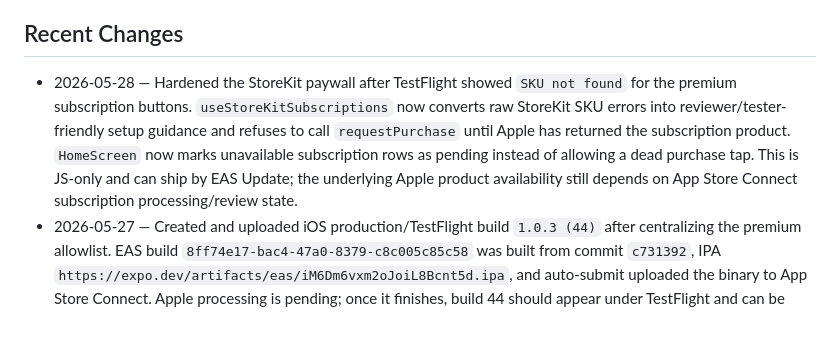
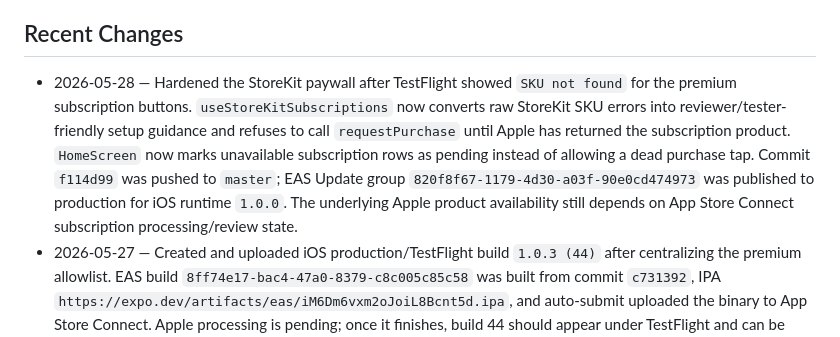
Before and after one commit to ahmadadnanone-hue/OutdoorAdvisor, a Markdown page: AGENTS.md, the part around the change. Rendered like a GitHub page.

Commit message:
docs: record StoreKit OTA patch

```diff
--- a/AGENTS.md
+++ b/AGENTS.md
@@ -393,7 +393,7 @@ Use this section as the cross-platform handoff checklist for both Claude and Cod
 - update it when a new major route, AI behavior, or notification rule is added
 
 ## Recent Changes
-- 2026-05-28 — Hardened the StoreKit paywall after TestFlight showed `SKU not found` for the premium subscription buttons. `useStoreKitSubscriptions` now converts raw StoreKit SKU errors into reviewer/tester-friendly setup guidance and refuses to call `requestPurchase` until Apple has returned the subscription product. `HomeScreen` now marks unavailable subscription rows as pending instead of allowing a dead purchase tap. This is JS-only and can ship by EAS Update; the underlying Apple product availability still depends on App Store Connect subscription processing/review state.
+- 2026-05-28 — Hardened the StoreKit paywall after TestFlight showed `SKU not found` for the premium subscription buttons. `useStoreKitSubscriptions` now converts raw StoreKit SKU errors into reviewer/tester-friendly setup guidance and refuses to call `requestPurchase` until Apple has returned the subscription product. `HomeScreen` now marks unavailable subscription rows as pending instead of allowing a dead purchase tap. Commit `f114d99` was pushed to `master`; EAS Update group `820f8f67-1179-4d30-a03f-90e0cd474973` was published to production for iOS runtime `1.0.0`. The underlying Apple product availability still depends on App Store Connect subscription processing/review state.
 - 2026-05-27 — Created and uploaded iOS production/TestFlight build `1.0.3 (44)` after centralizing the premium allowlist. EAS build `8ff74e17-bac4-47a0-8379-c8c005c85c58` was built from commit `c731392`, IPA `https://expo.dev/artifacts/eas/iM6Dm6vxm2oJoiL8Bcnt5d.ipa`, and auto-submit uploaded the binary to App Store Connect. Apple processing is pending; once it finishes, build 44 should appear under TestFlight and can be selected for review instead of rejected build 41.
 - 2026-05-27 — Moved the seeded premium allowlist into `src/config/premiumAllowlist.js` so internal/TestFlight premium users can be maintained in one obvious place. `src/lib/premium.js` now imports that config and still merges it with `EXPO_PUBLIC_PREMIUM_EMAILS`.
 - 2026-05-27 — Added `tipu0002017@gmail.com` and `jameelayesha86@gmail.com` to the seeded internal premium allowlist in `src/lib/premium.js`.
```
